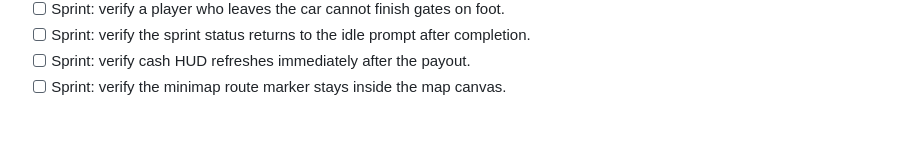
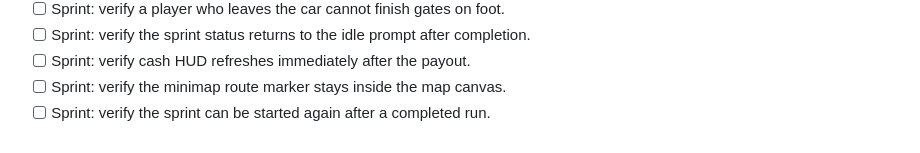
Before and after one commit to hisir-sys/gya, a Markdown page: docs/OPEN_WORLD_GAMEPLAY_PASS.md, the part around the change. Drawn GitHub-style.

Commit message:
Document gameplay regression check 50: Sprint: verify the sprint can be started again after a

```diff
--- a/docs/OPEN_WORLD_GAMEPLAY_PASS.md
+++ b/docs/OPEN_WORLD_GAMEPLAY_PASS.md
@@ -82,3 +82,4 @@ This update pushes the original Port Meridian prototype toward a cinematic 1980s
 - [ ] Sprint: verify the sprint status returns to the idle prompt after completion.
 - [ ] Sprint: verify cash HUD refreshes immediately after the payout.
 - [ ] Sprint: verify the minimap route marker stays inside the map canvas.
+- [ ] Sprint: verify the sprint can be started again after a completed run.
```
